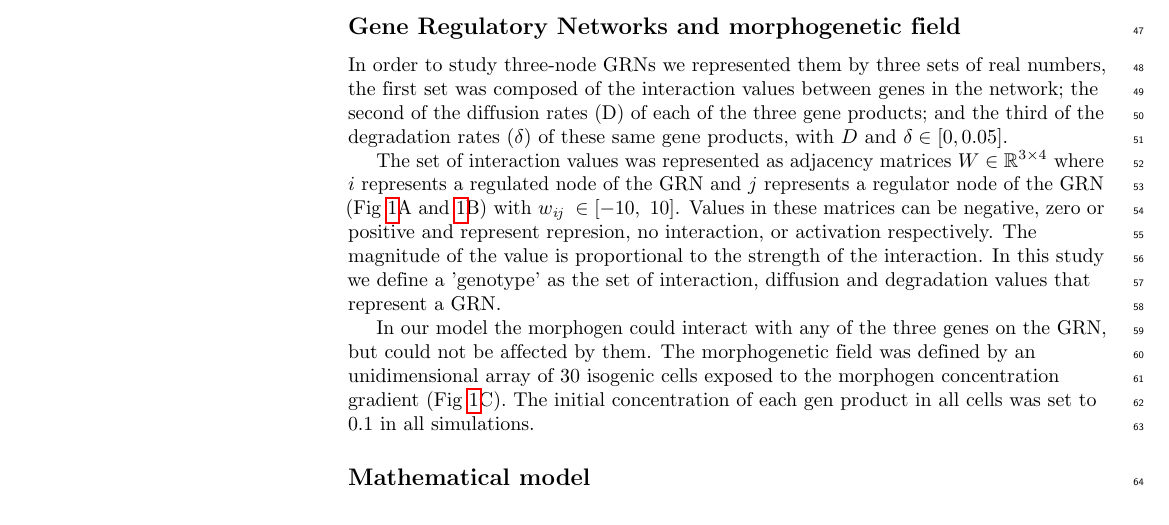
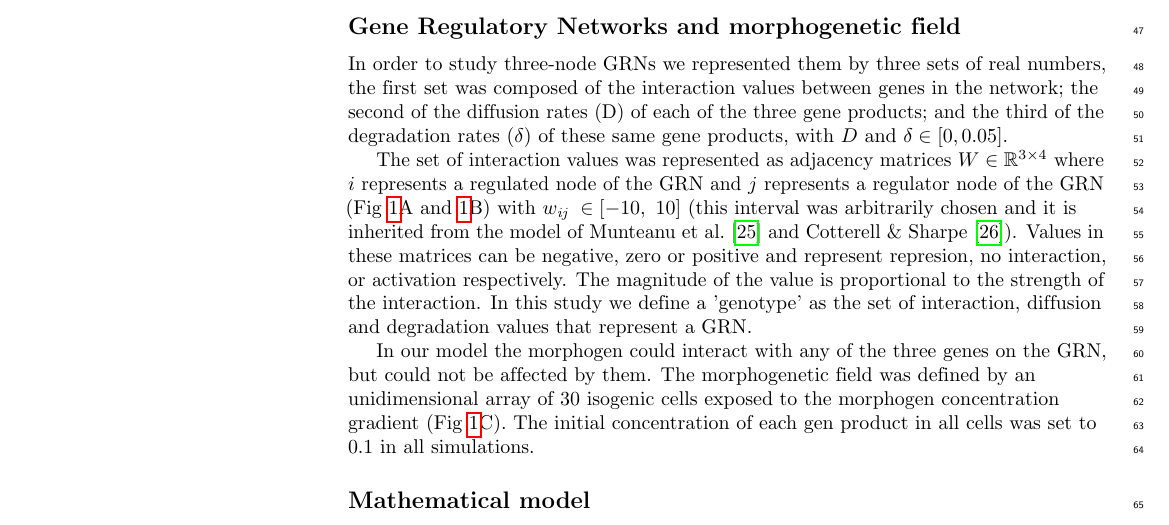
Before and after one commit to Nesper94/gene-regulatory-networks, a LaTeX document (docs/manuscript/manuscript.tex): part of page 3 of 20, cut so that both start at the same text. Compiled offline with pdfLaTeX.

Commit message:
State that the interval for interactions was chosen arbitrarily

```diff
--- a/docs/manuscript/manuscript.tex
+++ b/docs/manuscript/manuscript.tex
@@ -371,7 +371,9 @@ these same gene products, with $D$ and $\delta  \in [0, 0.05]$.\\
 The set of interaction values was represented as adjacency matrices $W \in
 \mathbb{R}^{3\times4}$ where $i$ represents a regulated node of the GRN and $j$
 represents a regulator node of the GRN (Fig \ref{fig:model}A and
-\ref{fig:model}B) with $w_{\textit{ij}}~\in [-10,\ 10]$. Values in these
+\ref{fig:model}B) with $w_{\textit{ij}}~\in [-10,\ 10]$ (this interval was arbitrarily
+chosen and it is inherited from the model of Munteanu~et~al.~\cite{munteanu_2014}
+and Cotterell~\&~Sharpe\cite{Cotterell2010}). Values in these
 matrices can be negative, zero or positive and represent represion, no
 interaction, or activation respectively. The magnitude of the value is
 proportional to the strength of the interaction. In this study we define
```
